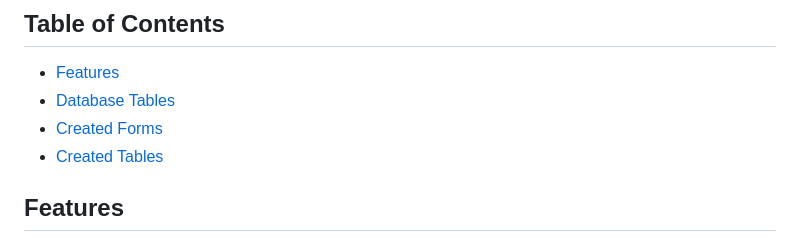
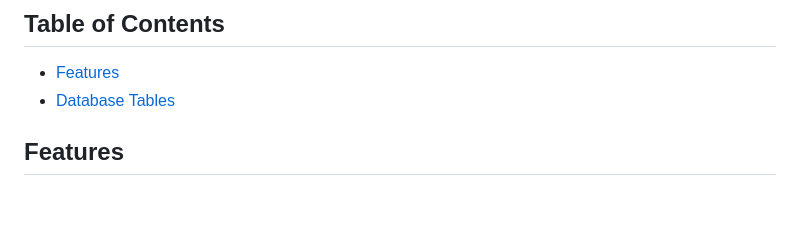
Before and after one commit to Aijunfan/Team24, a Markdown page: read.md, the part around the change. GitHub-like rendering; blank space fills up the shorter version.

```diff
--- a/read.md
+++ b/read.md
@@ -8,9 +8,6 @@ Due to the access to Stripe payment system, many parts of our project depend on
 ## Table of Contents
 - [Features](#features)
 - [Database Tables](#database-tables)
-- [Created Forms](#created-forms)
-- [Created Tables](#created-tables)
-
 ## Features
 Our project has developed a range of features to enhance user experience and provide robust functionality:
 
```
